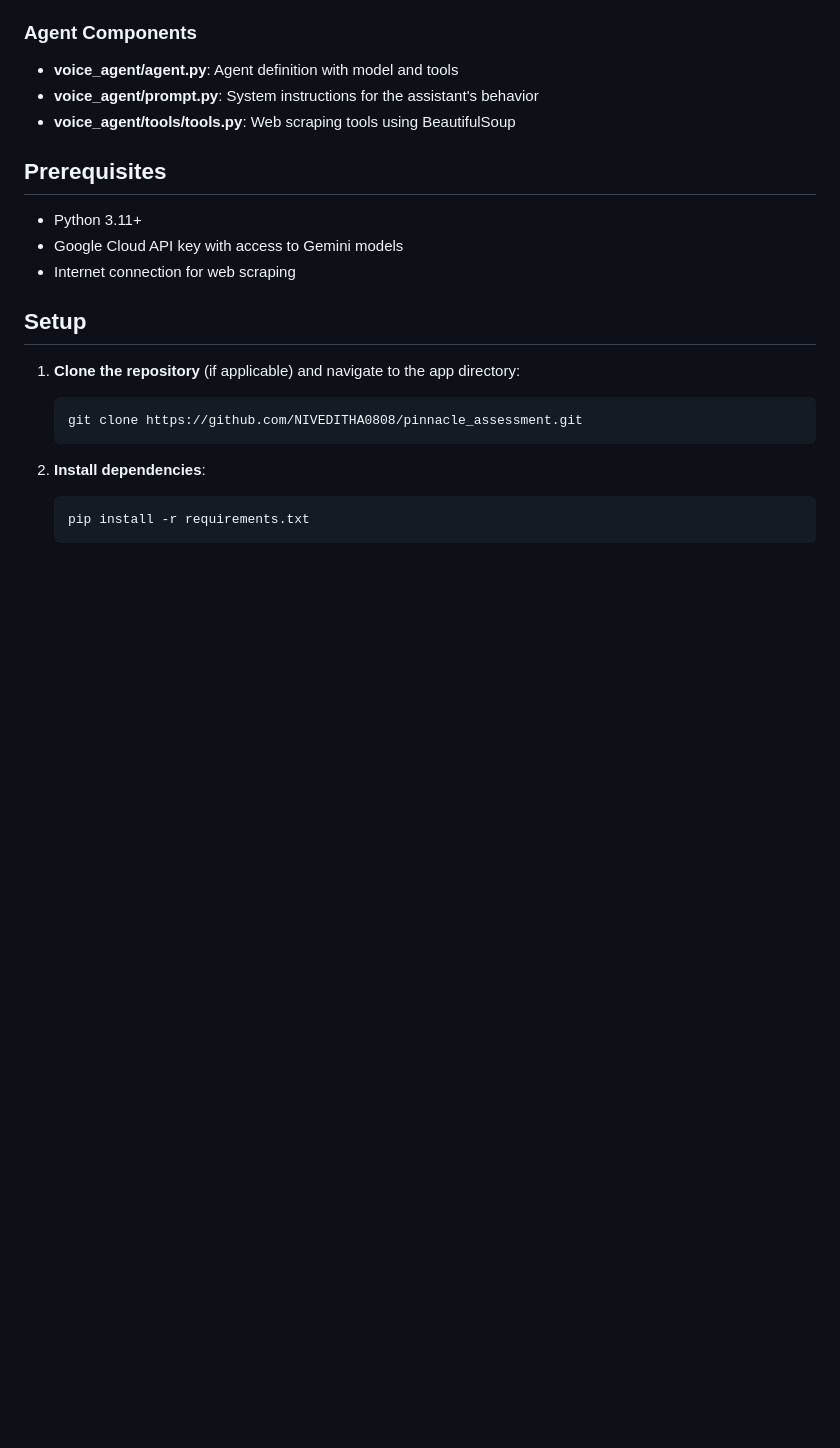
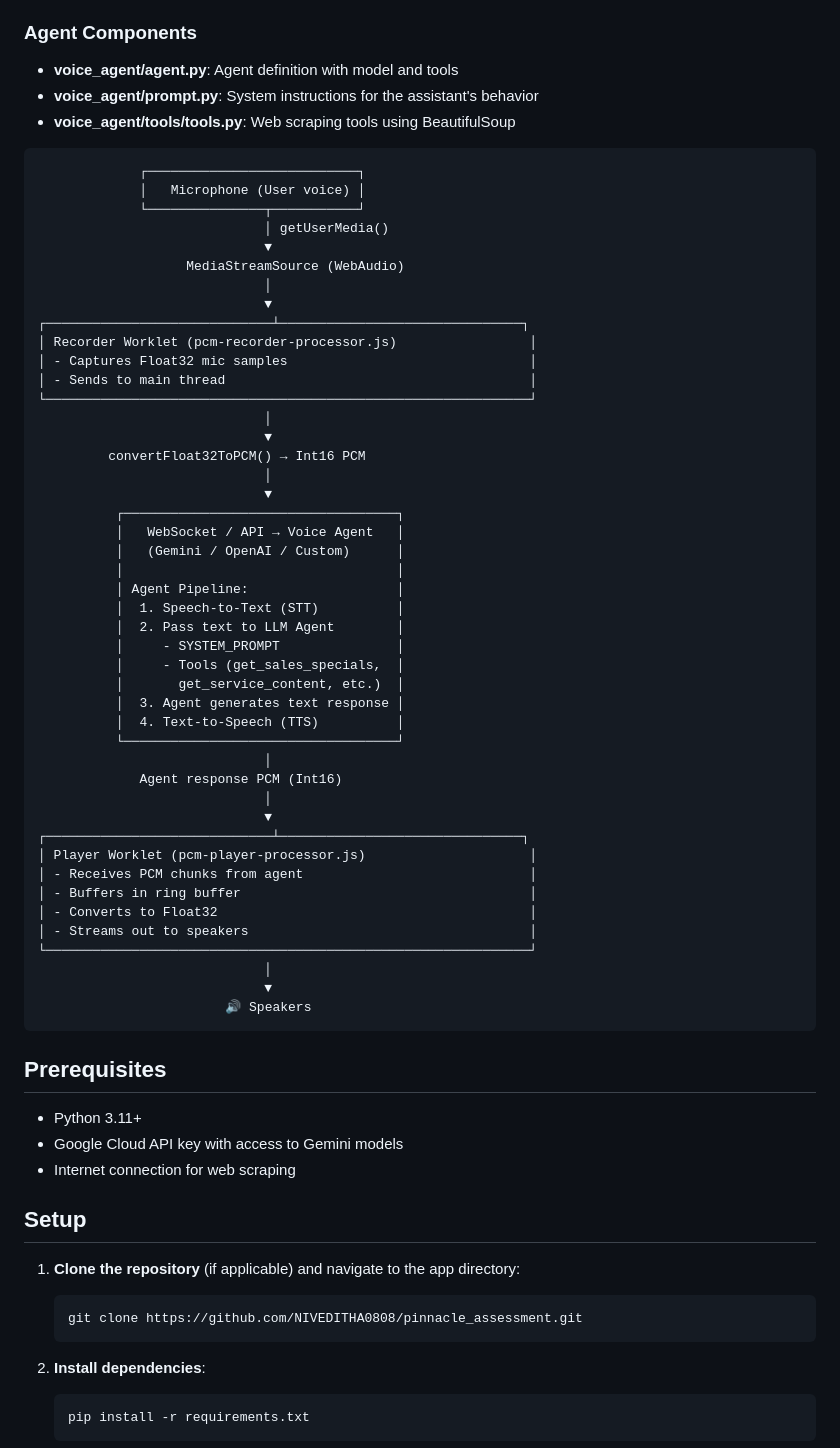
Before and after one commit to NIVEDITHA0808/pinnacle_assessment, a Markdown page: README.md, the part around the change. Rendered like a GitHub page; blank space fills up the shorter version.

````diff
--- a/README.md
+++ b/README.md
@@ -31,7 +31,53 @@ This application demonstrates a conversational AI assistant that can handle both
 - **voice_agent/agent.py**: Agent definition with model and tools
 - **voice_agent/prompt.py**: System instructions for the assistant's behavior
 - **voice_agent/tools/tools.py**: Web scraping tools using BeautifulSoup
-
+```
+             ┌───────────────────────────┐
+             │   Microphone (User voice) │
+             └───────────────┬───────────┘
+                             │ getUserMedia()
+                             ▼
+                   MediaStreamSource (WebAudio)
+                             │
+                             ▼
+┌─────────────────────────────┴───────────────────────────────┐
+│ Recorder Worklet (pcm-recorder-processor.js)                 │
+│ - Captures Float32 mic samples                               │
+│ - Sends to main thread                                       │
+└──────────────────────────────────────────────────────────────┘
+                             │
+                             ▼
+         convertFloat32ToPCM() → Int16 PCM
+                             │
+                             ▼
+          ┌───────────────────────────────────┐
+          │   WebSocket / API → Voice Agent   │
+          │   (Gemini / OpenAI / Custom)      │
+          │                                   │
+          │ Agent Pipeline:                   │
+          │  1. Speech-to-Text (STT)          │
+          │  2. Pass text to LLM Agent        │
+          │     - SYSTEM_PROMPT               │
+          │     - Tools (get_sales_specials,  │
+          │       get_service_content, etc.)  │
+          │  3. Agent generates text response │
+          │  4. Text-to-Speech (TTS)          │
+          └───────────────────────────────────┘
+                             │
+             Agent response PCM (Int16)
+                             │
+                             ▼
+┌─────────────────────────────┴───────────────────────────────┐
+│ Player Worklet (pcm-player-processor.js)                     │
+│ - Receives PCM chunks from agent                             │
+│ - Buffers in ring buffer                                     │
+│ - Converts to Float32                                        │
+│ - Streams out to speakers                                    │
+└──────────────────────────────────────────────────────────────┘
+                             │
+                             ▼
+                        🔊 Speakers
+```
 ## Prerequisites
 
 - Python 3.11+
````
